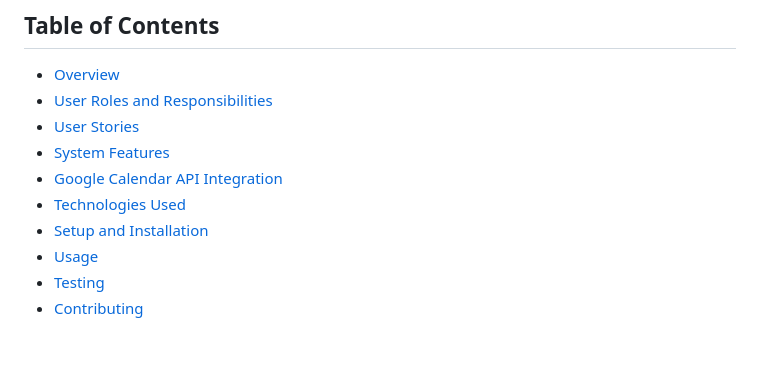
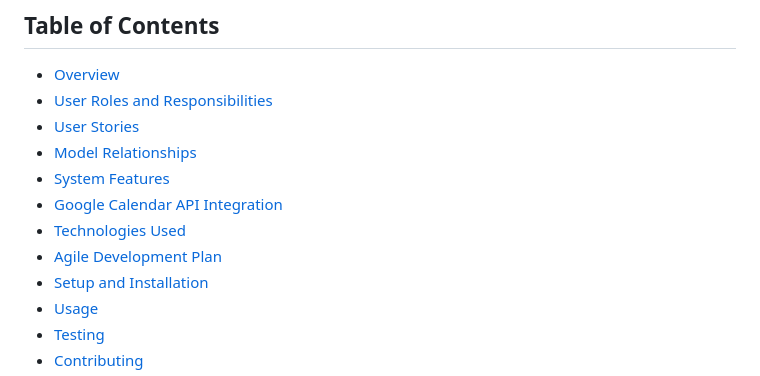
Before and after one commit to vladar21/heso, a Markdown page: README.md, the part around one of its changes. GitHub-like rendering; blank space fills up the shorter version.

Commit message:
docs: update readme file

```diff
--- a/README.md
+++ b/README.md
@@ -7,9 +7,11 @@ HESO is a streamlined online service designed for managing class schedules in sm
 - [Overview](#overview)
 - [User Roles and Responsibilities](#user-roles-and-responsibilities)
 - [User Stories](#user-stories)
+- [Model Relationships](#model-relationships)
 - [System Features](#system-features)
 - [Google Calendar API Integration](#google-calendar-api-integration)
 - [Technologies Used](#technologies-used)
+- [Agile Development Plan](#agile-development-plan)
 - [Setup and Installation](#setup-and-installation)
 - [Usage](#usage)
 - [Testing](#testing)
```
Also changed, not shown: other parts of README.md (+1 -0 lines).
